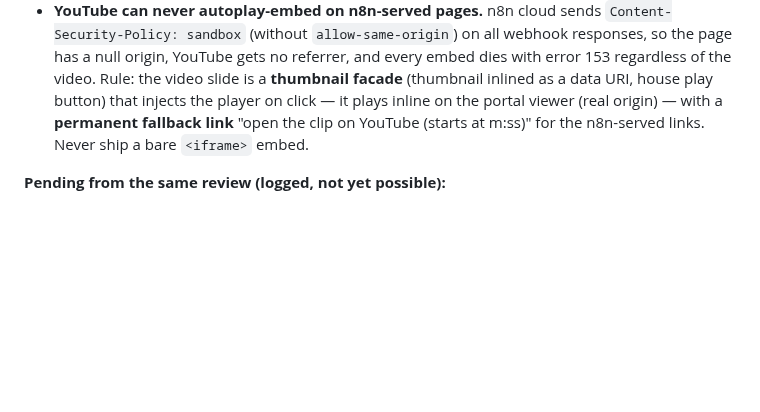
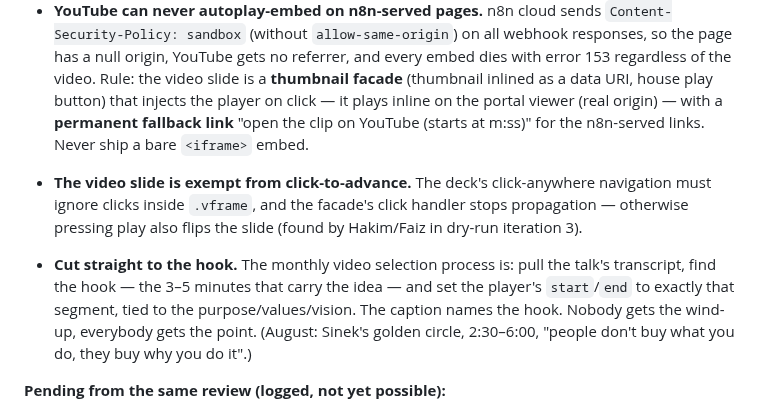
Before and after one commit to koocester/MarketingAndDelivery, a Markdown page: docs/decks/TOWN-HALL-SLIDES.md, the part around the change. Drawn GitHub-style; blank space fills up the shorter version.

Commit message:
docs(decks): video slide exempt from click-to-advance; monthly clip must cut straight to the hook via transcript
Co-Authored-By: Claude Fable 5 <noreply@anthropic.com>

```diff
--- a/docs/decks/TOWN-HALL-SLIDES.md
+++ b/docs/decks/TOWN-HALL-SLIDES.md
@@ -353,6 +353,15 @@ Hard rendering rules from the first dry-run review. These apply to every future
   portal viewer (real origin) — with a **permanent fallback link** "open the clip on YouTube
   (starts at m:ss)" for the n8n-served links. Never ship a bare `<iframe>` embed.
 
+- **The video slide is exempt from click-to-advance.** The deck's click-anywhere navigation
+  must ignore clicks inside `.vframe`, and the facade's click handler stops propagation —
+  otherwise pressing play also flips the slide (found by Hakim/Faiz in dry-run iteration 3).
+- **Cut straight to the hook.** The monthly video selection process is: pull the talk's
+  transcript, find the hook — the 3–5 minutes that carry the idea — and set the player's
+  `start`/`end` to exactly that segment, tied to the purpose/values/vision. The caption names
+  the hook. Nobody gets the wind-up, everybody gets the point. (August: Sinek's golden circle,
+  2:30–6:00, "people don't buy what you do, they buy why you do it".)
+
 **Pending from the same review (logged, not yet possible):**
 1. **Video thumbnails on the top-content cards** — real IG thumbnails need the Meta Graph API
    path (app "Koocester Reporting" 910717378117369 exists; needs IG tokens wired). Until then
```
